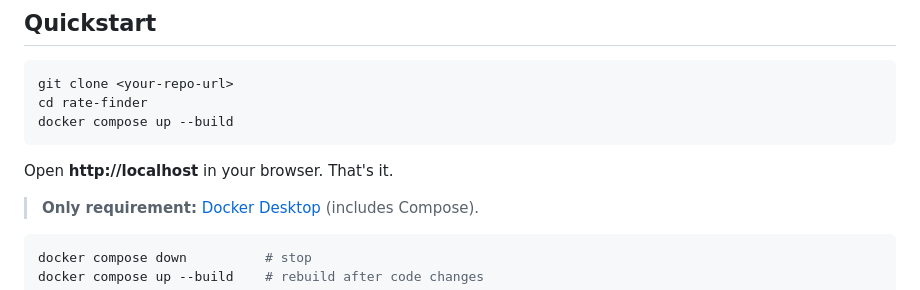
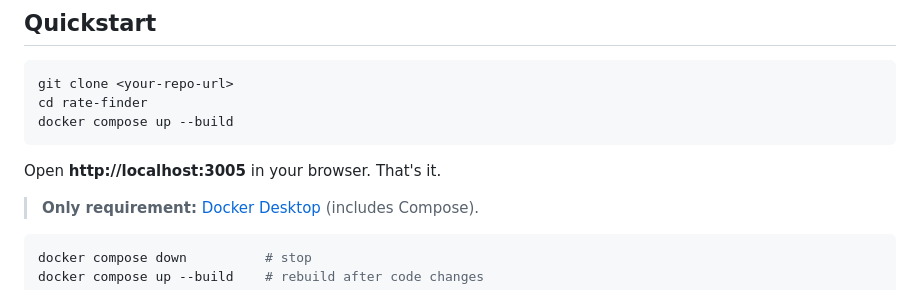
Before and after one commit to ANRame0003/ParcelRater, a Markdown page: README.md, the part around the change. Rendered like a GitHub page.

Commit message:
Update README.md
Change port to 3005

````diff
--- a/README.md
+++ b/README.md
@@ -14,7 +14,7 @@ cd rate-finder
 docker compose up --build
 ```
 
-Open **http://localhost** in your browser. That's it.
+Open **http://localhost:3005** in your browser. That's it.
 
 > **Only requirement:** [Docker Desktop](https://www.docker.com/products/docker-desktop/) (includes Compose).
 
````
